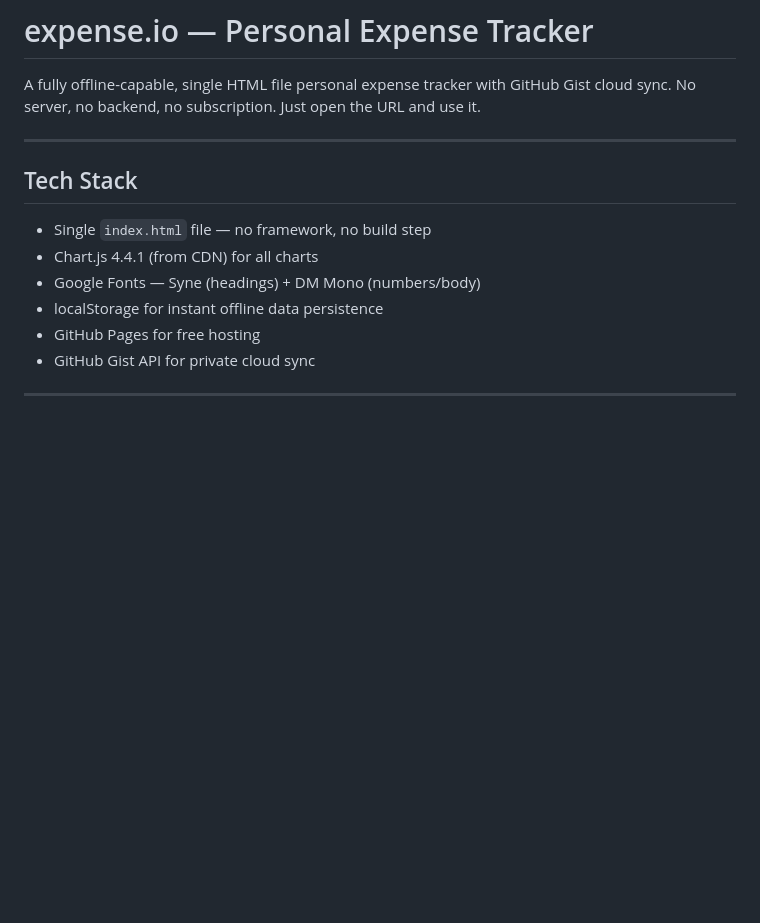
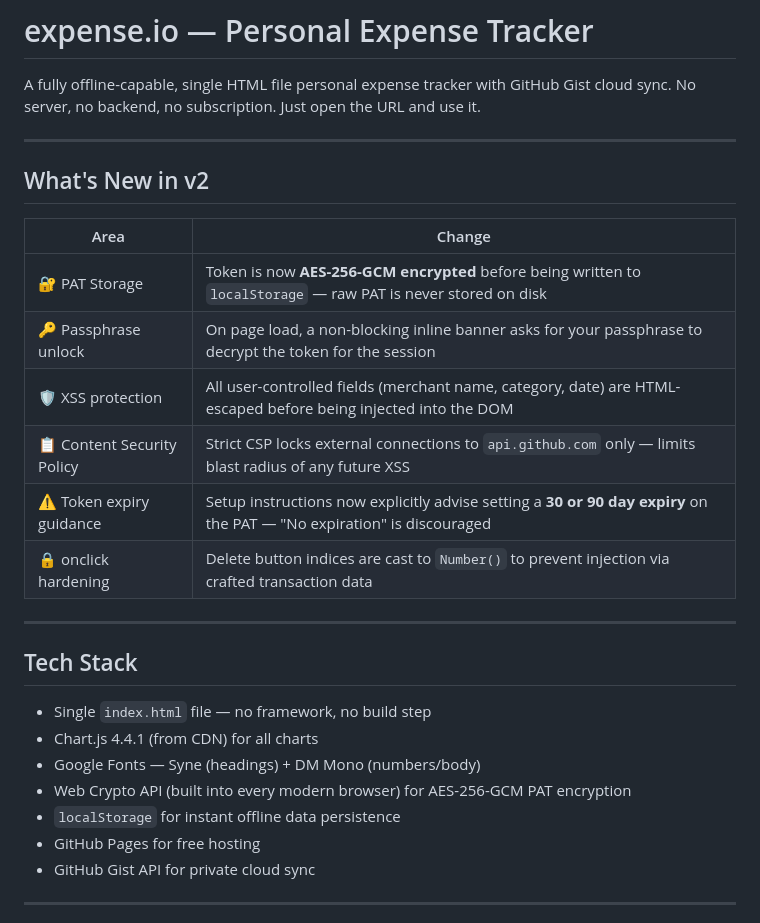
Before and after one commit to adrajput07/expense-tracker, a Markdown page: README.md, the part around one of its changes. Drawn GitHub-style; blank space fills up the shorter version.

```diff
--- a/README.md
+++ b/README.md
@@ -1,6 +1,19 @@
 # expense.io — Personal Expense Tracker
 
 A fully offline-capable, single HTML file personal expense tracker with GitHub Gist cloud sync. No server, no backend, no subscription. Just open the URL and use it.
+
+---
+
+## What's New in v2
+
+| Area | Change |
+| --- | --- |
+| 🔐 PAT Storage | Token is now **AES-256-GCM encrypted** before being written to `localStorage` — raw PAT is never stored on disk |
+| 🔑 Passphrase unlock | On page load, a non-blocking inline banner asks for your passphrase to decrypt the token for the session |
+| 🛡️ XSS protection | All user-controlled fields (merchant name, category, date) are HTML-escaped before being injected into the DOM |
+| 📋 Content Security Policy | Strict CSP locks external connections to `api.github.com` only — limits blast radius of any future XSS |
+| ⚠️ Token expiry guidance | Setup instructions now explicitly advise setting a **30 or 90 day expiry** on the PAT — "No expiration" is discouraged |
+| 🔒 onclick hardening | Delete button indices are cast to `Number()` to prevent injection via crafted transaction data |
 
 ---
 
@@ -9,7 +22,8 @@ A fully offline-capable, single HTML file personal expense tracker with GitHub G
 - Single `index.html` file — no framework, no build step
 - Chart.js 4.4.1 (from CDN) for all charts
 - Google Fonts — Syne (headings) + DM Mono (numbers/body)
-- localStorage for instant offline data persistence
+- Web Crypto API (built into every modern browser) for AES-256-GCM PAT encryption
+- `localStorage` for instant offline data persistence
 - GitHub Pages for free hosting
 - GitHub Gist API for private cloud sync
 
```
Also changed, not shown: other parts of README.md (+46 -13 lines).
